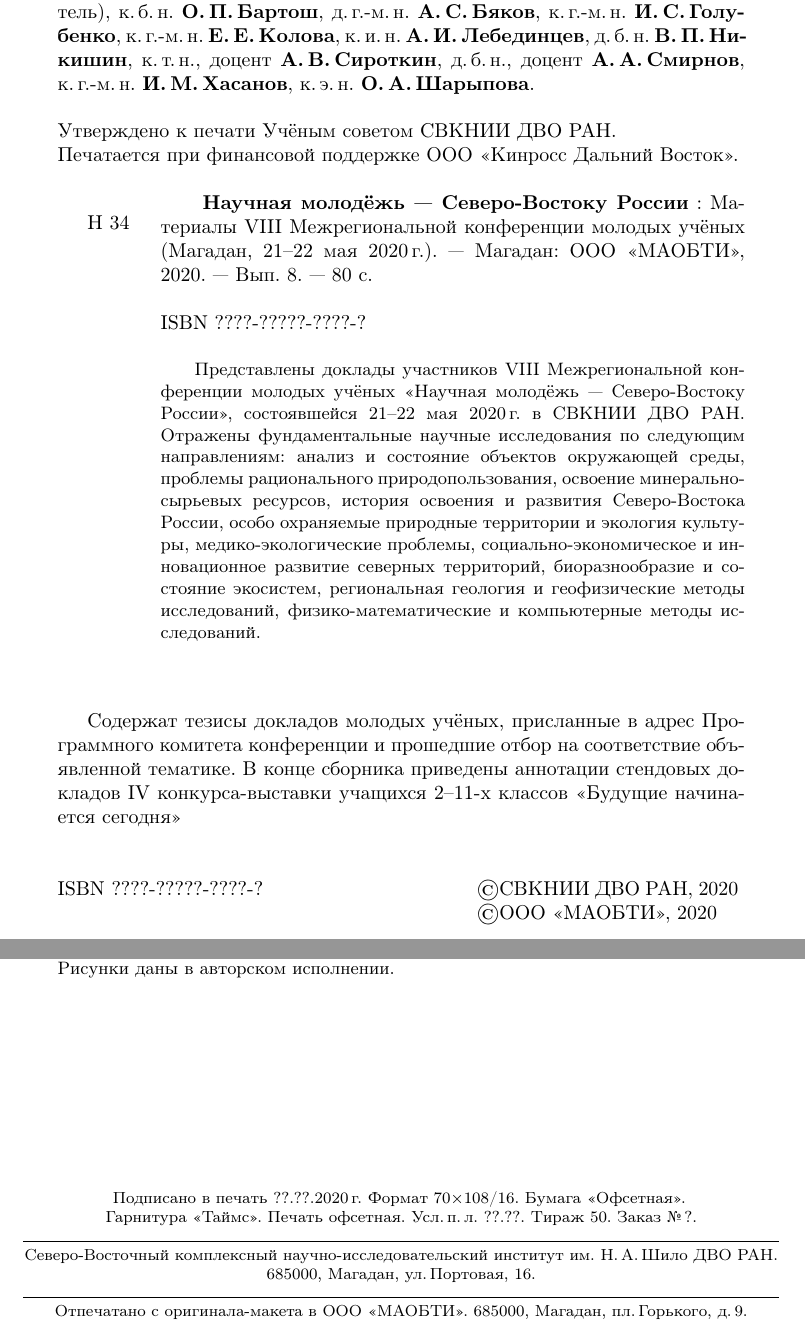
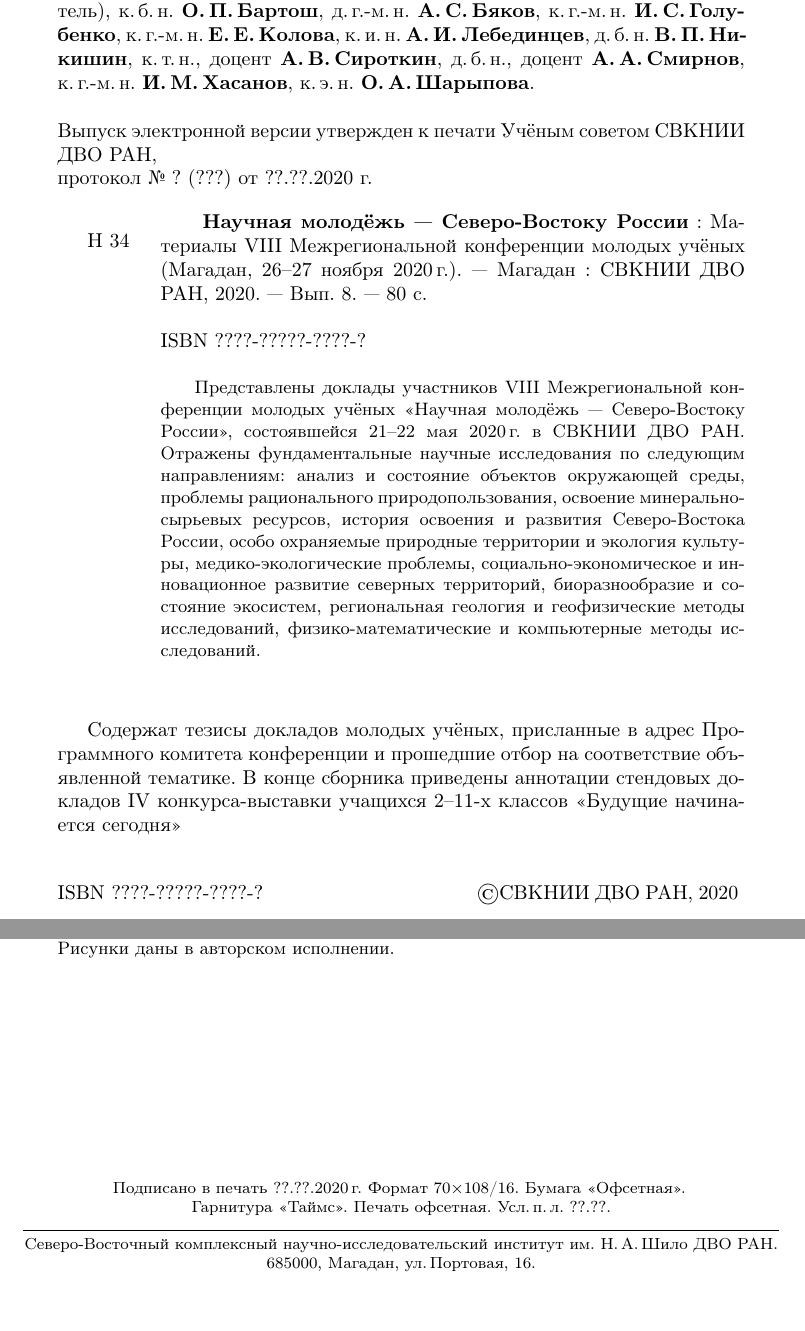
Before and after one commit to kolegovpp/conf_2020, a LaTeX book (head.tex, which reads postface.tex, preface.tex): two parts of pages 2 and 80 of 80, joined at a grey line, cut so that both start at the same text. Compiled offline with pdfLaTeX.

Commit message:
Изменение даты, убрана типография МАОБТИ

```diff
--- a/postface.tex
+++ b/postface.tex
@@ -32,12 +32,9 @@
   Подписано в печать ??.??.2020\,г.  Формат 70$\times$108/16. Бумага
   <<Офсетная>>.\hspace*{2em}
 
-  Гарнитура <<Таймс>>. Печать офсетная.  Усл.\,п.\,л. ??.??.  Тираж 50. Заказ №\,?.
+  Гарнитура <<Таймс>>. Печать офсетная.  Усл.\,п.\,л. ??.??.
   \rule{1.1\textwidth}{.1mm}\\
   Северо-Восточный комплексный научнo-исследовательский институт им.
-  Н.\,А.\,Шило ДВО РАН. \\ 685000, Магадан, ул.\,Портовая, 16. \\
-  \rule{1.1\textwidth}{.1mm}\\
-  Отпечатано с оригинала-макета в ООО <<МАОБТИ>>.  685000, Магадан,
-  пл.\,Горького, д.\,9.
+  Н.\,А.\,Шило ДВО РАН. \\ 685000, Магадан, ул.\,Портовая, 16.
 \end{center}
 \end{changemargin}
--- a/preface.tex
+++ b/preface.tex
@@ -27,8 +27,7 @@
 
 \bigskip
 \tolerance=500
-\noindent Утверждено к печати Учёным советом СВКНИИ ДВО РАН. \\
-\noindent Печатается при финансовой поддержке ООО «Кинросс Дальний Восток».
+\noindent Выпуск электронной версии утвержден к печати Учёным советом СВКНИИ ДВО РАН, \\ протокол №~?~(???) от~??.??.2020~г.
 
 \vfill
 
@@ -38,8 +37,8 @@
 \end{minipage}
 \begin{minipage}[t][8cm][t]{0.85\textwidth}
   \hspace{0.6cm} \textbf{Научная молодёжь~--- Северо-Востоку России}~: Материалы
-  VIII Межрегиональной конференции молодых учёных (Магадан, 21--22~мая 2020\,г.).~---
-  Магадан: ООО <<МАОБТИ>>, 2020.~--- Вып.~8.~--- \pageref{LastPage}~с.
+  VIII Межрегиональной конференции молодых учёных (Магадан, 26--27~ноября 2020\,г.).~---
+  Магадан~: СВКНИИ ДВО РАН, 2020.~--- Вып.~8.~--- \pageref{LastPage}~с.
 
   \bigskip
 \noindent ISBN ????-?????-????-?
@@ -69,6 +68,5 @@
   \bigskip
 \noindent ISBN ????-?????-????-?
 \hfill \begin{minipage}[t][3cm][t]{0.38\textwidth}
-\copyright СВКНИИ ДВО РАН, 2020 \\
-\copyright ООО <<МАОБТИ>>, 2020
+\copyright СВКНИИ ДВО РАН, 2020
 \end{minipage}
```
Also changed, not shown: postface.tex (2 more changed lines).
